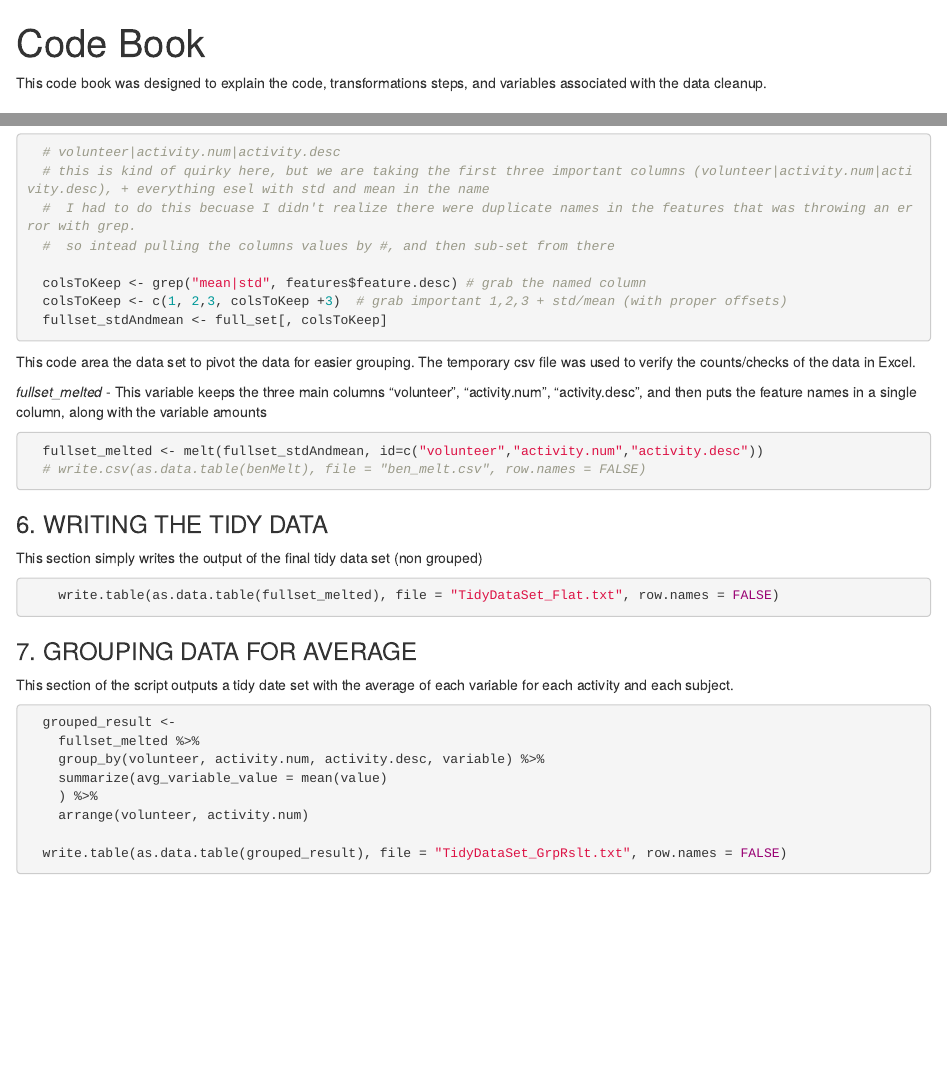
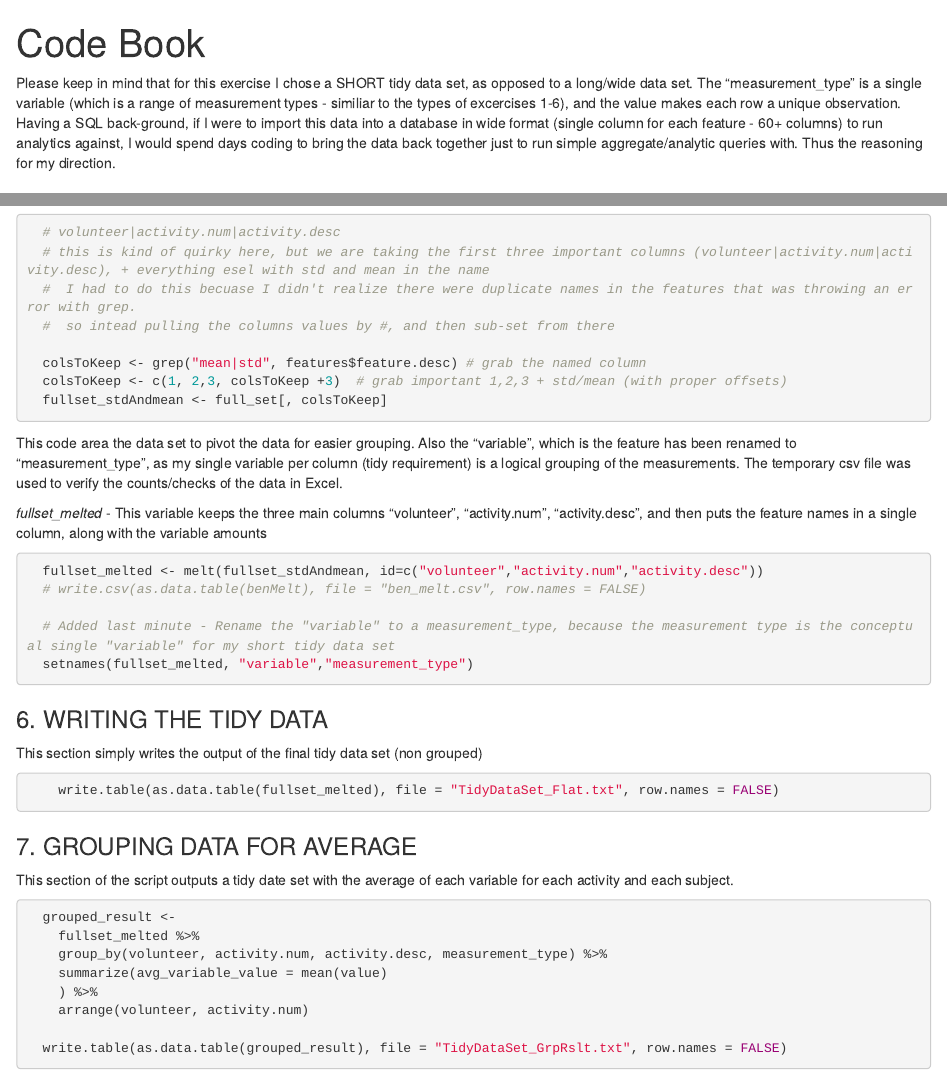
Before and after one commit to bengrauer/datasciencecoursera, an R Markdown document (DataScience_Course3/codebook.Rmd): the page in a window 1100 px wide, from its top, and a second part further down, joined at a grey line. Rendered offline with R 4.5, knitr and Pandoc, with nearby package versions.

Commit message:
Quick update with explanation of path of work
05/24/2014 - changed out header on data to clear up confusion on the
tidy requirement of a single variable per column

````diff
--- a/DataScience_Course3/TidyDataSet_GrpRslt.txt
+++ b/DataScience_Course3/TidyDataSet_GrpRslt.txt
@@ -1,4 +1,4 @@
-"volunteer" "activity.num" "activity.desc" "variable" "avg_variable_value"
+"volunteer" "activity.num" "activity.desc" "measurement_type" "avg_variable_value"
 1 1 "WALKING" "tBodyAcc-mean()-X" 0.265696920582133
 1 1 "WALKING" "tBodyAcc-mean()-Y" -0.0182981725176081
 1 1 "WALKING" "tBodyAcc-mean()-Z" -0.10784573454611
--- a/DataScience_Course3/codebook.Rmd
+++ b/DataScience_Course3/codebook.Rmd
@@ -7,7 +7,7 @@ output: html_document
 knitr::opts_chunk$set(echo = TRUE)
 ```
 
-This code book was designed to explain the code, transformations steps, and variables associated with the data cleanup.
+Please keep in mind that for this exercise I chose a SHORT tidy data set, as opposed to a long/wide data set. The "measurement_type" is a single variable (which is a range of measurement types - similiar to the types of excercises 1-6), and the value makes each row a unique observation. Having a SQL back-ground, if I were to import this data into a database in wide format (single column for each feature - 60+ columns) to run analytics against, I would spend days coding to bring the data back together just to run simple aggregate/analytic queries with. Thus the reasoning for my direction.
 
 ### 1. FILE READING
 During this phase of the script we are reading in all the files necessary into data.table variables.
@@ -94,13 +94,16 @@ This code here grabs the numeric index of only the columns I want to keep.  It a
 ```
 
 
-This code area the data set to pivot the data for easier grouping.  The temporary csv file was used to verify the counts/checks of the data in Excel.
+This code area the data set to pivot the data for easier grouping.  Also the "variable", which is the feature has been renamed to "measurement_type", as my single variable per column (tidy requirement) is a logical grouping of the measurements.  The temporary csv file was used to verify the counts/checks of the data in Excel.
 
 *fullset_melted* - This variable keeps the three main columns "volunteer", "activity.num", "activity.desc", and then puts the feature names in a single column, along with the variable amounts
 
 ```{r extract_MeltFullSet, eval=FALSE}
   fullset_melted <- melt(fullset_stdAndmean, id=c("volunteer","activity.num","activity.desc"))
   # write.csv(as.data.table(benMelt), file = "ben_melt.csv", row.names = FALSE)
+
+  # Added last minute - Rename the "variable" to a measurement_type, because the measurement type is the conceptual single "variable" for my short tidy data set
+  setnames(fullset_melted, "variable","measurement_type")
 ```
 
 
@@ -116,7 +119,7 @@ This section of the script outputs a tidy date set with the average of each vari
 ```{r write_TidyGrouping, eval=FALSE}
   grouped_result <-
     fullset_melted %>%
-    group_by(volunteer, activity.num, activity.desc, variable) %>%
+    group_by(volunteer, activity.num, activity.desc, measurement_type) %>%
     summarize(avg_variable_value = mean(value)
     ) %>%
     arrange(volunteer, activity.num)
````
Also changed, not shown: DataScience_Course3/run_analysis.R (+6 -1 lines), DataScience_Course3/ReadMe.md.
